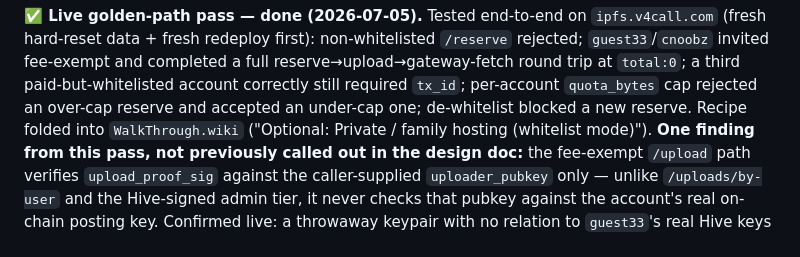
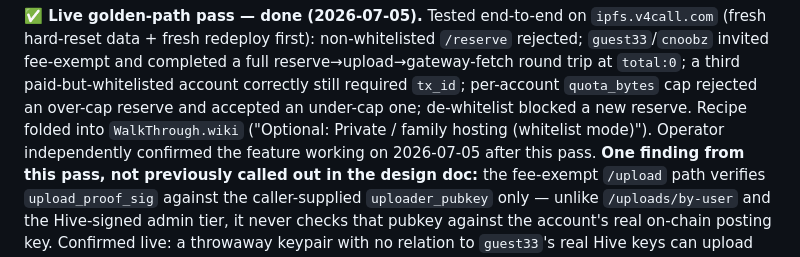
Before and after one commit to CompleteNoobs/ipfs-gate-node, a Markdown page: roadmap_status.md, the part around the change. Rendered like a GitHub page.

```diff
--- a/roadmap_status.md
+++ b/roadmap_status.md
@@ -188,6 +188,7 @@ invited fee-exempt and completed a full reserve→upload→gateway-fetch round t
 third paid-but-whitelisted account correctly still required `tx_id`; per-account `quota_bytes` cap
 rejected an over-cap reserve and accepted an under-cap one; de-whitelist blocked a new reserve.
 Recipe folded into `WalkThrough.wiki` ("Optional: Private / family hosting (whitelist mode)").
+Operator independently confirmed the feature working on 2026-07-05 after this pass.
 **One finding from this pass, not previously called out in the design doc:** the fee-exempt
 `/upload` path verifies `upload_proof_sig` against the caller-supplied `uploader_pubkey` only —
 unlike `/uploads/by-user` and the Hive-signed admin tier, it never checks that pubkey against the
```
Also changed, not shown: CLAUDE.md (+2 -2 lines).
